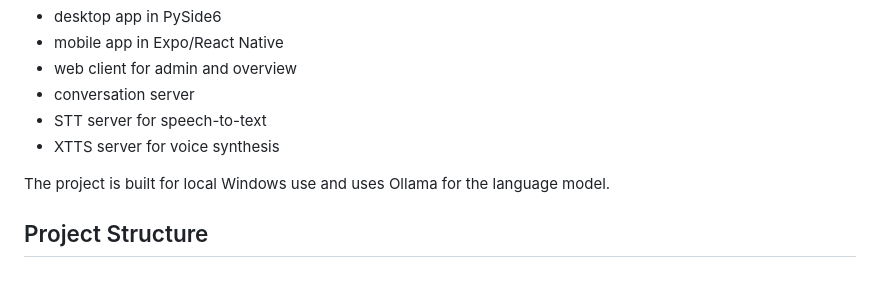
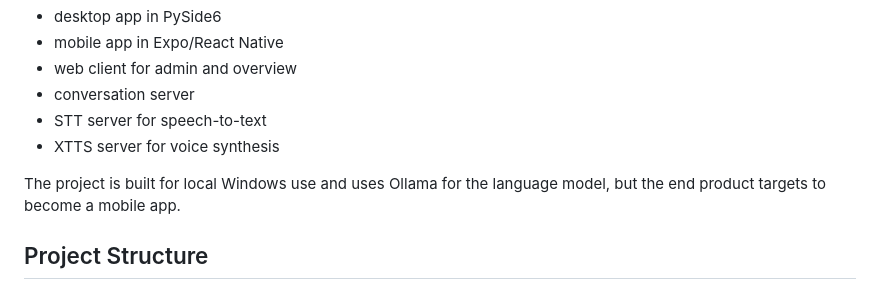
Before and after one commit to Suketh/Nell-e, a Markdown page: README.md, the part around the change. GitHub-like rendering.

Commit message:
Enhance README with mobile app target information
Updated project description to include mobile app target.

```diff
--- a/README.md
+++ b/README.md
@@ -9,7 +9,7 @@ Nellie is a local AI companion project with multiple clients on top of the same
 - STT server for speech-to-text
 - XTTS server for voice synthesis
 
-The project is built for local Windows use and uses Ollama for the language model.
+The project is built for local Windows use and uses Ollama for the language model, but the end product targets to become a mobile app.
 
 ## Project Structure
 
```
